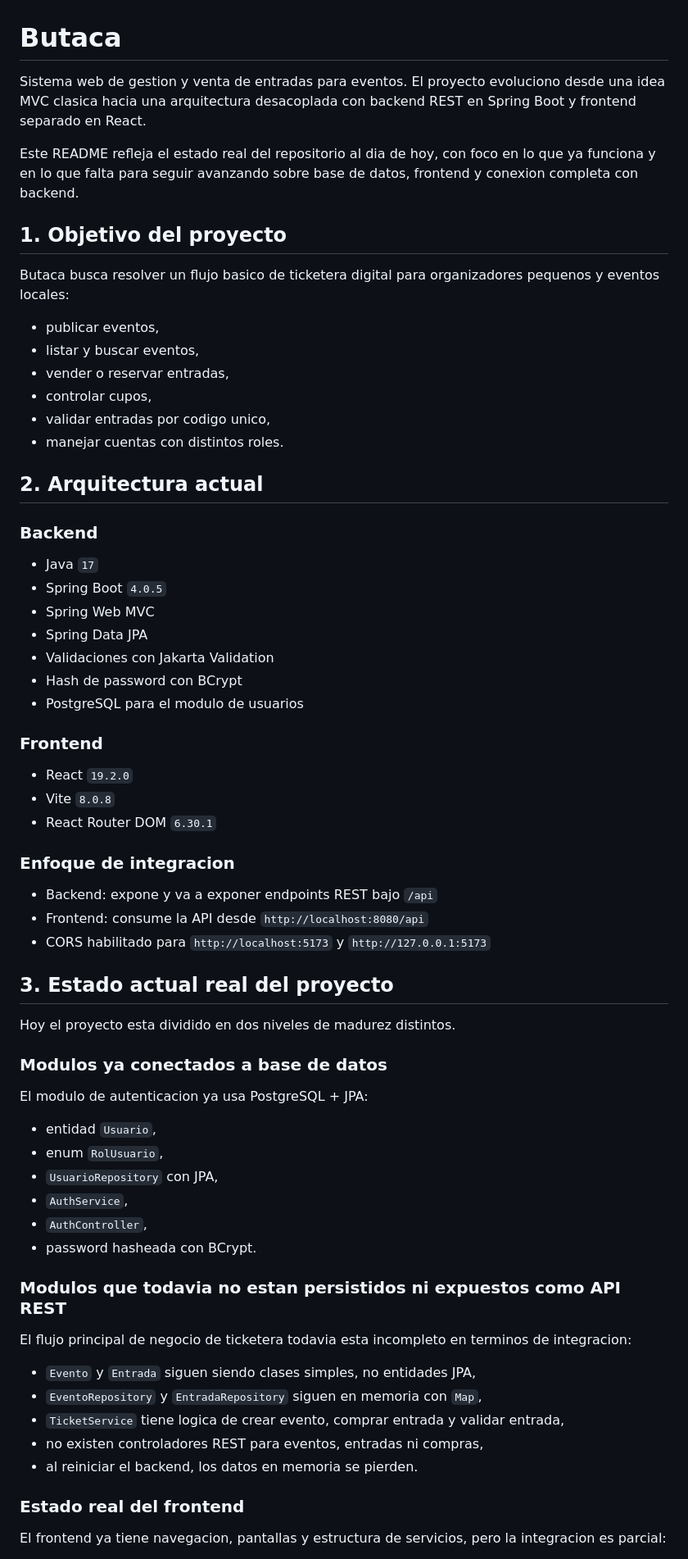
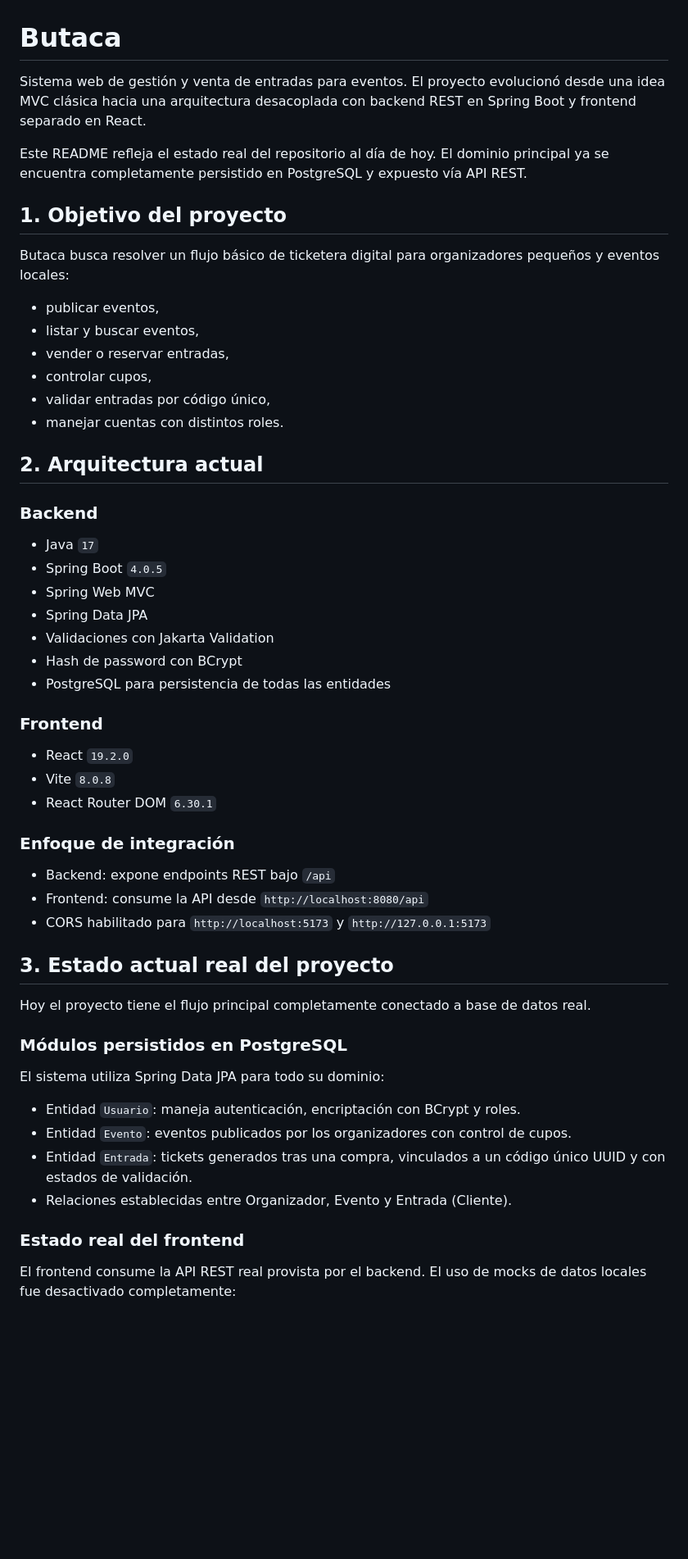
Before and after one commit to ignaci1o/Butaca, a Markdown page: README.md, the part around one of its changes. Shown at 82% size. Drawn GitHub-style; blank space fills up the shorter version.

```diff
--- a/README.md
+++ b/README.md
@@ -1,18 +1,18 @@
 # Butaca
 
-Sistema web de gestion y venta de entradas para eventos. El proyecto evoluciono desde una idea MVC clasica hacia una arquitectura desacoplada con backend REST en Spring Boot y frontend separado en React.
+Sistema web de gestión y venta de entradas para eventos. El proyecto evolucionó desde una idea MVC clásica hacia una arquitectura desacoplada con backend REST en Spring Boot y frontend separado en React.
 
-Este README refleja el estado real del repositorio al dia de hoy, con foco en lo que ya funciona y en lo que falta para seguir avanzando sobre base de datos, frontend y conexion completa con backend.
+Este README refleja el estado real del repositorio al día de hoy. El dominio principal ya se encuentra completamente persistido en PostgreSQL y expuesto vía API REST.
 
 ## 1. Objetivo del proyecto
 
-Butaca busca resolver un flujo basico de ticketera digital para organizadores pequenos y eventos locales:
+Butaca busca resolver un flujo básico de ticketera digital para organizadores pequeños y eventos locales:
 
 - publicar eventos,
 - listar y buscar eventos,
 - vender o reservar entradas,
 - controlar cupos,
-- validar entradas por codigo unico,
+- validar entradas por código único,
 - manejar cuentas con distintos roles.
 
 ## 2. Arquitectura actual
@@ -25,7 +25,7 @@ Butaca busca resolver un flujo basico de ticketera digital para organizadores pe
 - Spring Data JPA
 - Validaciones con Jakarta Validation
 - Hash de password con BCrypt
-- PostgreSQL para el modulo de usuarios
+- PostgreSQL para persistencia de todas las entidades
 
 ### Frontend
 
@@ -33,38 +33,26 @@ Butaca busca resolver un flujo basico de ticketera digital para organizadores pe
 - Vite `8.0.8`
 - React Router DOM `6.30.1`
 
-### Enfoque de integracion
+### Enfoque de integración
 
-- Backend: expone y va a exponer endpoints REST bajo `/api`
+- Backend: expone endpoints REST bajo `/api`
 - Frontend: consume la API desde `http://localhost:8080/api`
 - CORS habilitado para `http://localhost:5173` y `http://127.0.0.1:5173`
 
 ## 3. Estado actual real del proyecto
 
-Hoy el proyecto esta dividido en dos niveles de madurez distintos.
+Hoy el proyecto tiene el flujo principal completamente conectado a base de datos real.
 
-### Modulos ya conectados a base de datos
+### Módulos persistidos en PostgreSQL
 
-El modulo de autenticacion ya usa PostgreSQL + JPA:
+El sistema utiliza Spring Data JPA para todo su dominio:
 
-- entidad `Usuario`,
-- enum `RolUsuario`,
-- `UsuarioRepository` con JPA,
-- `AuthService`,
-- `AuthController`,
-- password hasheada con BCrypt.
-
-### Modulos que todavia no estan persistidos ni expuestos como API REST
-
-El flujo principal de negocio de ticketera todavia esta incompleto en terminos de integracion:
-
-- `Evento` y `Entrada` siguen siendo clases simples, no entidades JPA,
-- `EventoRepository` y `EntradaRepository` siguen en memoria con `Map`,
-- `TicketService` tiene logica de crear evento, comprar entrada y validar entrada,
-- no existen controladores REST para eventos, entradas ni compras,
-- al reiniciar el backend, los datos en memoria se pierden.
+- Entidad `Usuario`: maneja autenticación, encriptación con BCrypt y roles.
+- Entidad `Evento`: eventos publicados por los organizadores con control de cupos.
+- Entidad `Entrada`: tickets generados tras una compra, vinculados a un código único UUID y con estados de validación.
+- Relaciones establecidas entre Organizador, Evento y Entrada (Cliente).
 
 ### Estado real del frontend
 
-El frontend ya tiene navegacion, pantallas y estructura de servicios, pero la integracion es parcial:
+El frontend consume la API REST real provista por el backend. El uso de mocks de datos locales fue desactivado completamente:
 
```
Also changed, not shown: other parts of README.md (+49 -175 lines).
